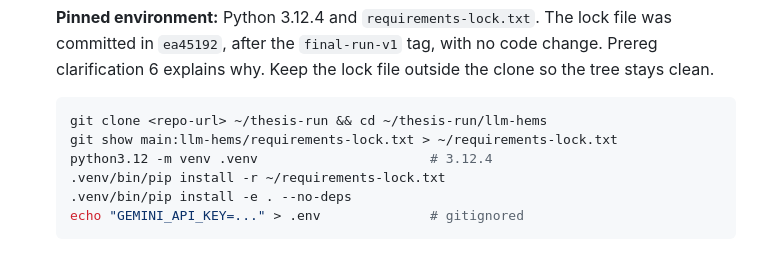
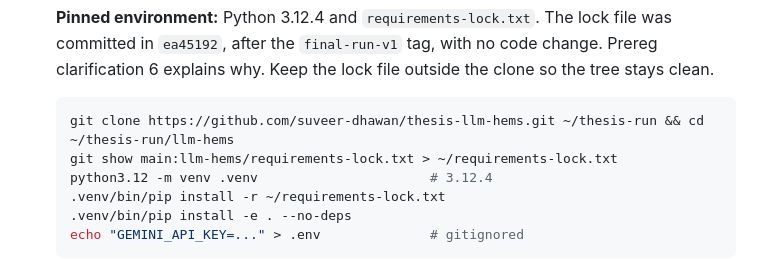
Before and after one commit to suveer-dhawan/thesis-llm-hems, a Markdown page: llm-hems/README.md, the part around the change. Rendered like a GitHub page.

Commit message:
README: real clone URL in the re-launch steps
Co-Authored-By: Claude Opus 5.5 <noreply@anthropic.com>

````diff
--- a/llm-hems/README.md
+++ b/llm-hems/README.md
@@ -78,7 +78,7 @@ There are two ways to reproduce the runs.
    clone so the tree stays clean.
 
    ```bash
-   git clone <repo-url> ~/thesis-run && cd ~/thesis-run/llm-hems
+   git clone https://github.com/suveer-dhawan/thesis-llm-hems.git ~/thesis-run && cd ~/thesis-run/llm-hems
    git show main:llm-hems/requirements-lock.txt > ~/requirements-lock.txt
    python3.12 -m venv .venv                      # 3.12.4
    .venv/bin/pip install -r ~/requirements-lock.txt
````
